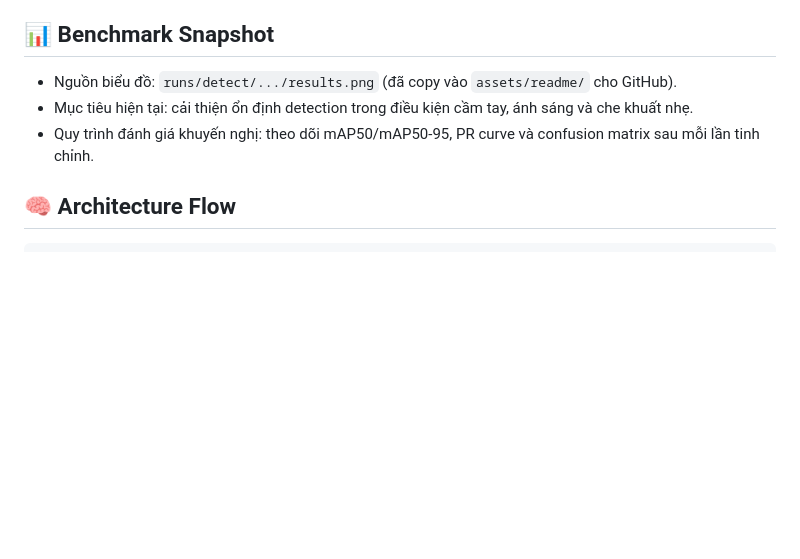
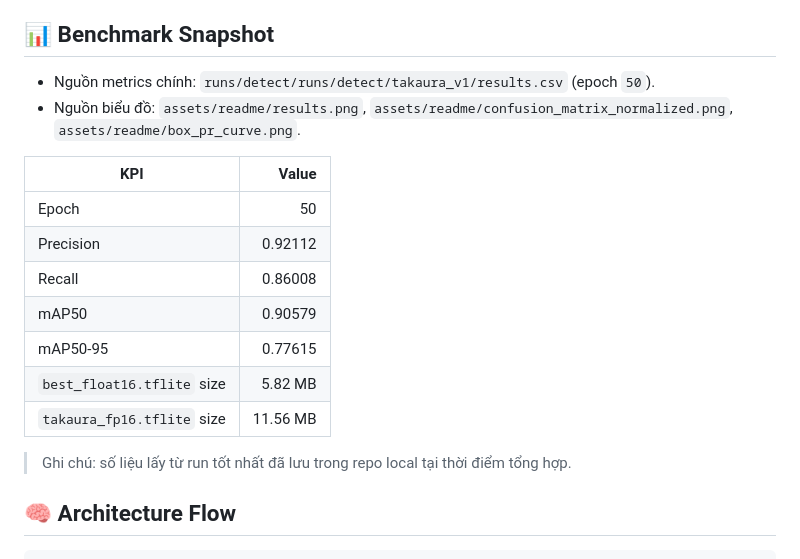
Before and after one commit to ThaiTaka/TakAura, a Markdown page: README.md, the part around the change. Rendered like a GitHub page; blank space fills up the shorter version.

Commit message:
Set master upstream and add release KPI snapshot to README

```diff
--- a/README.md
+++ b/README.md
@@ -99,9 +99,20 @@ Yêu cầu tối thiểu:
 
 ## 📊 Benchmark Snapshot
 
-- Nguồn biểu đồ: `runs/detect/.../results.png` (đã copy vào `assets/readme/` cho GitHub).
-- Mục tiêu hiện tại: cải thiện ổn định detection trong điều kiện cầm tay, ánh sáng và che khuất nhẹ.
-- Quy trình đánh giá khuyến nghị: theo dõi mAP50/mAP50-95, PR curve và confusion matrix sau mỗi lần tinh chỉnh.
+- Nguồn metrics chính: `runs/detect/runs/detect/takaura_v1/results.csv` (epoch `50`).
+- Nguồn biểu đồ: `assets/readme/results.png`, `assets/readme/confusion_matrix_normalized.png`, `assets/readme/box_pr_curve.png`.
+
+| KPI | Value |
+|---|---:|
+| Epoch | 50 |
+| Precision | 0.92112 |
+| Recall | 0.86008 |
+| mAP50 | 0.90579 |
+| mAP50-95 | 0.77615 |
+| `best_float16.tflite` size | 5.82 MB |
+| `takaura_fp16.tflite` size | 11.56 MB |
+
+> Ghi chú: số liệu lấy từ run tốt nhất đã lưu trong repo local tại thời điểm tổng hợp.
 
 ## 🧠 Architecture Flow
 
```
